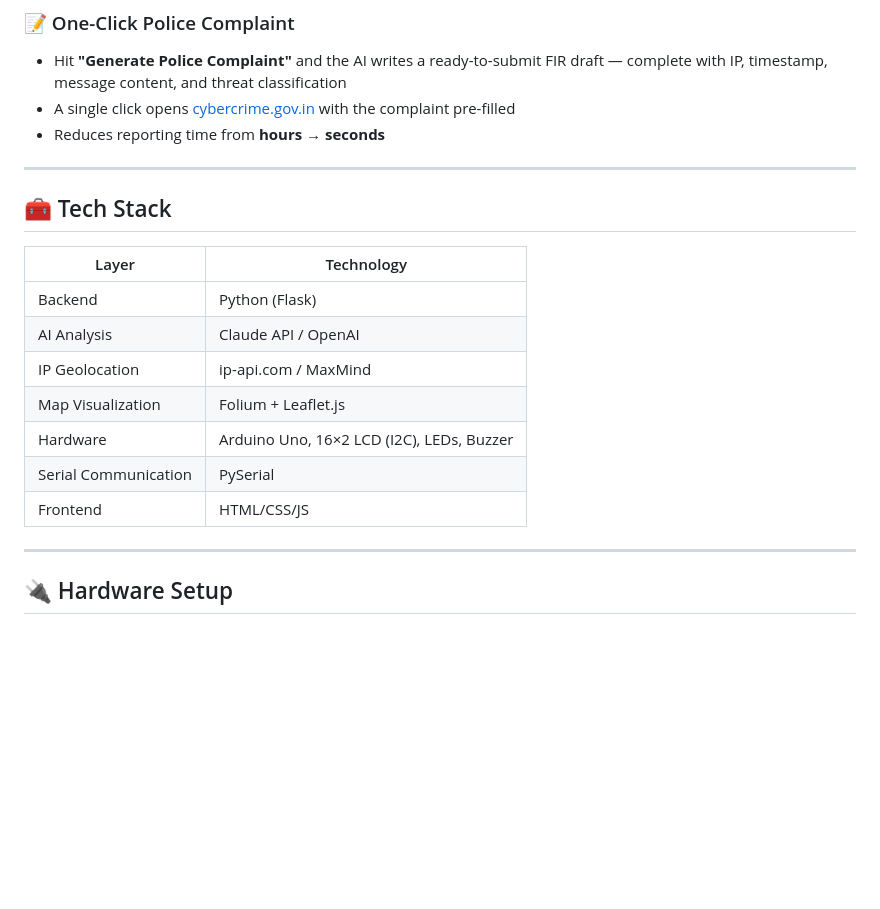
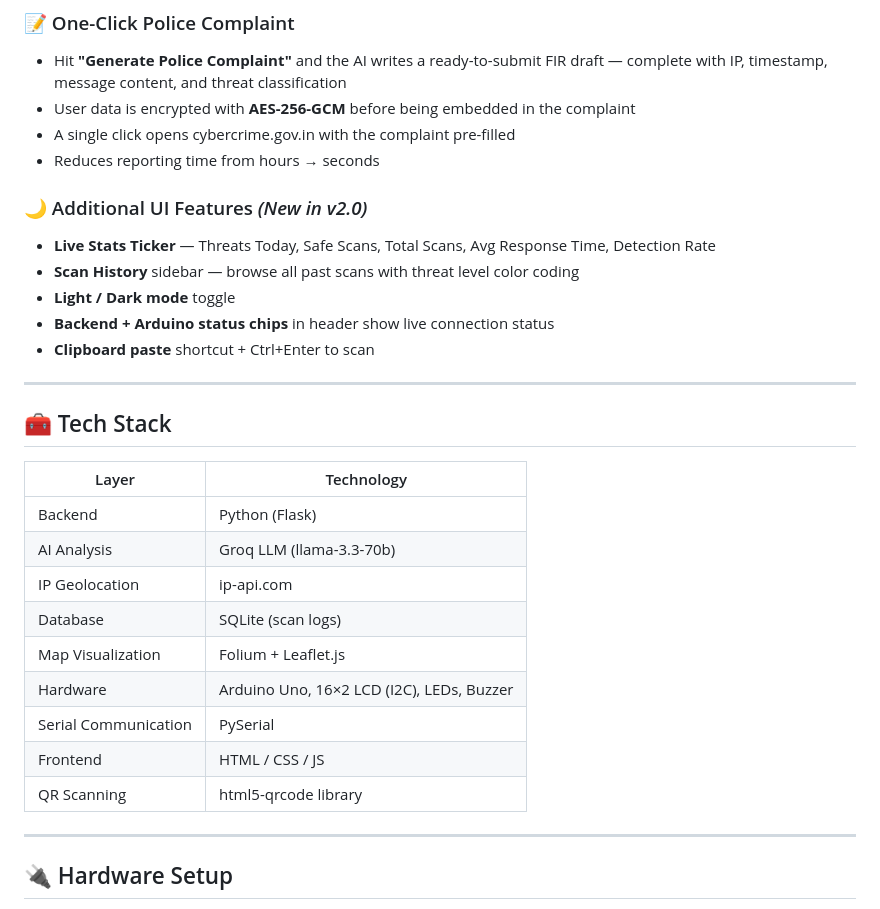
Before and after one commit to juwayriyah9114/hackaholics, a Markdown page: progress.md, the part around one of its changes. GitHub-like rendering; blank space fills up the shorter version.

```diff
--- a/progress.md
+++ b/progress.md
@@ -88,22 +132,32 @@ PhishGuard is an **end-to-end phishing response system** that takes a user from
 
 ### 📝 One-Click Police Complaint
 - Hit **"Generate Police Complaint"** and the AI writes a ready-to-submit FIR draft — complete with IP, timestamp, message content, and threat classification
-- A single click opens [cybercrime.gov.in](https://cybercrime.gov.in) with the complaint pre-filled
-- Reduces reporting time from **hours → seconds**
+- User data is encrypted with **AES-256-GCM** before being embedded in the complaint
+- A single click opens cybercrime.gov.in with the complaint pre-filled
+- Reduces reporting time from hours → seconds
+
+### 🌙 Additional UI Features *(New in v2.0)*
+- **Live Stats Ticker** — Threats Today, Safe Scans, Total Scans, Avg Response Time, Detection Rate
+- **Scan History** sidebar — browse all past scans with threat level color coding
+- **Light / Dark mode** toggle
+- **Backend + Arduino status chips** in header show live connection status
+- **Clipboard paste** shortcut + Ctrl+Enter to scan
 
 ---
 
 ## 🧰 Tech Stack
 
 | Layer | Technology |
-|-------|-----------|
+|---|---|
 | Backend | Python (Flask) |
-| AI Analysis | Claude API / OpenAI |
-| IP Geolocation | ip-api.com / MaxMind |
+| AI Analysis | Groq LLM (llama-3.3-70b) |
+| IP Geolocation | ip-api.com |
+| Database | SQLite (scan logs) |
 | Map Visualization | Folium + Leaflet.js |
 | Hardware | Arduino Uno, 16×2 LCD (I2C), LEDs, Buzzer |
 | Serial Communication | PySerial |
-| Frontend | HTML/CSS/JS |
+| Frontend | HTML / CSS / JS |
+| QR Scanning | html5-qrcode library |
 
 ---
 
```
Also changed, not shown: other parts of progress.md (+113 -54 lines).
